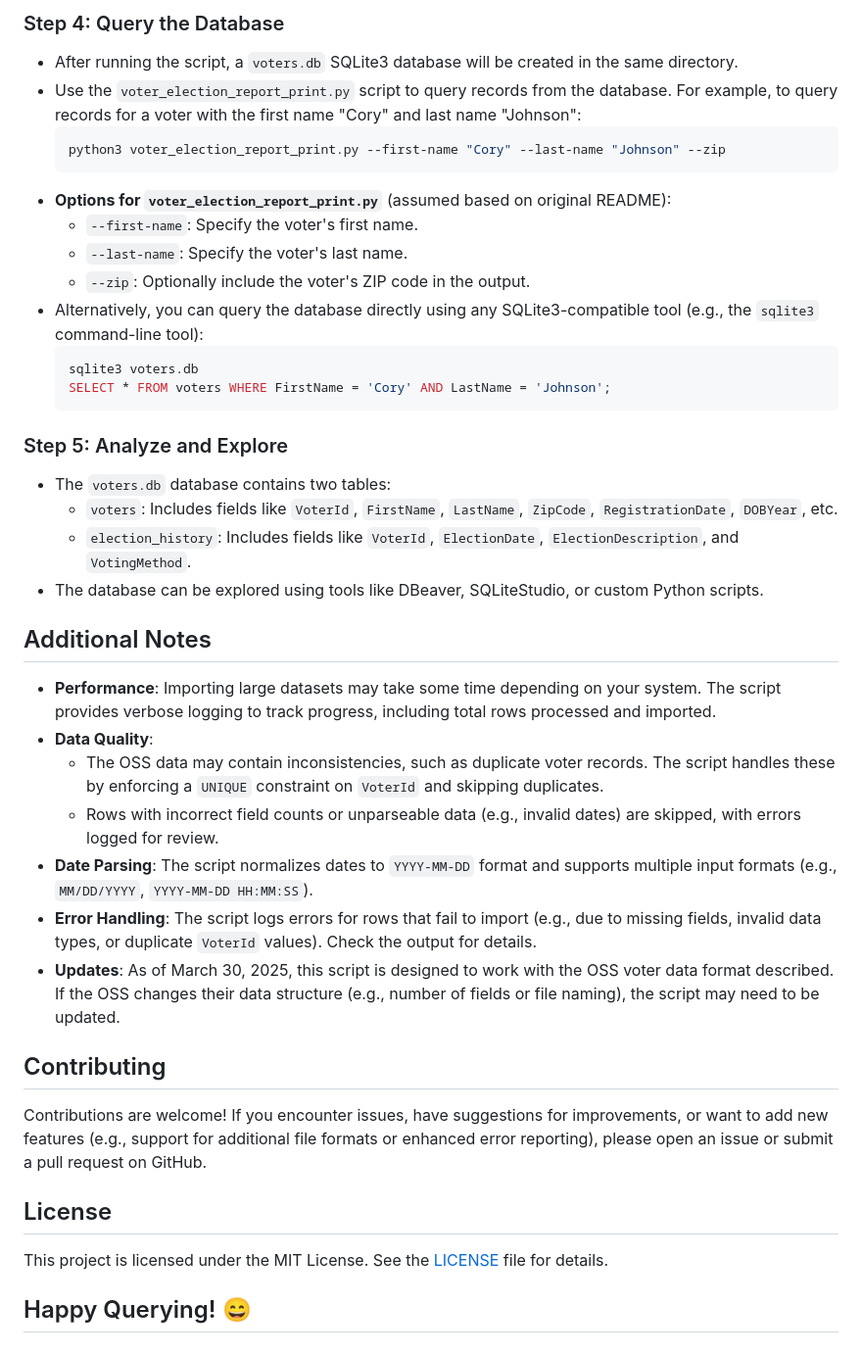
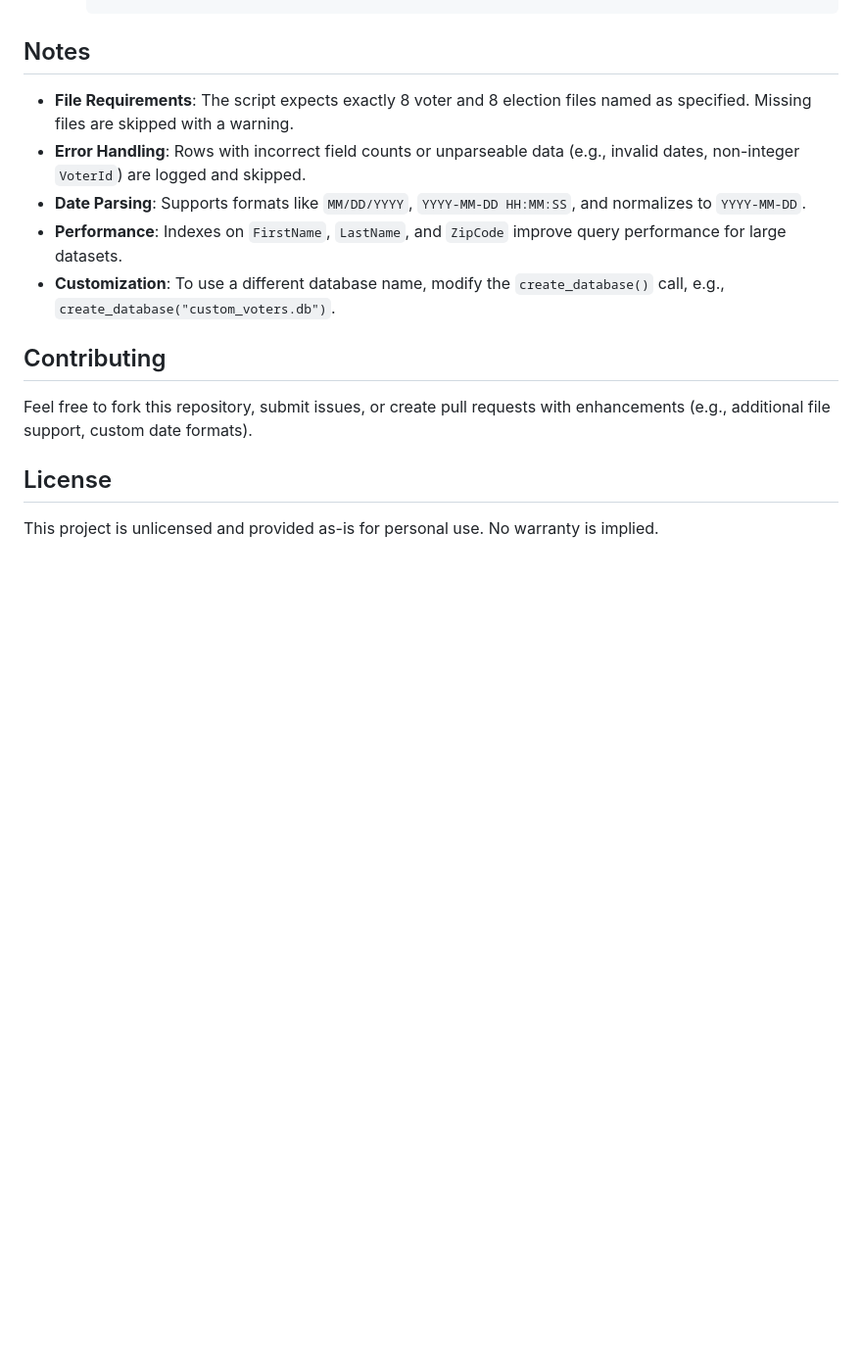
Before and after one commit to laxthxdude/mn_voter_data, a Markdown page: README.md, the part around one of its changes. Shown at 98% size. Rendered like a GitHub page; blank space fills up the shorter version.

````diff
--- a/README.md
+++ b/README.md
@@ -68,38 +129,12 @@ cd mn_voter_data
-### Step 4: Query the Database
-- After running the script, a `voters.db` SQLite3 database will be created in the same directory.
-- Use the `voter_election_report_print.py` script to query records from the database. For example, to query records for a voter with the first name "Cory" and last name "Johnson":
-  ```bash
-  python3 voter_election_report_print.py --first-name "Cory" --last-name "Johnson" --zip
-  ```
-- **Options for `voter_election_report_print.py`** (assumed based on original README):
-  - `--first-name`: Specify the voter's first name.
-  - `--last-name`: Specify the voter's last name.
-  - `--zip`: Optionally include the voter's ZIP code in the output.
-- Alternatively, you can query the database directly using any SQLite3-compatible tool (e.g., the `sqlite3` command-line tool):
-  ```bash
-  sqlite3 voters.db
-  SELECT * FROM voters WHERE FirstName = 'Cory' AND LastName = 'Johnson';
-  ```
-
-### Step 5: Analyze and Explore
-- The `voters.db` database contains two tables:
-  - `voters`: Includes fields like `VoterId`, `FirstName`, `LastName`, `ZipCode`, `RegistrationDate`, `DOBYear`, etc.
-  - `election_history`: Includes fields like `VoterId`, `ElectionDate`, `ElectionDescription`, and `VotingMethod`.
-- The database can be explored using tools like DBeaver, SQLiteStudio, or custom Python scripts.
-
-## Additional Notes
-- **Performance**: Importing large datasets may take some time depending on your system. The script provides verbose logging to track progress, including total rows processed and imported.
-- **Data Quality**:
-  - The OSS data may contain inconsistencies, such as duplicate voter records. The script handles these by enforcing a `UNIQUE` constraint on `VoterId` and skipping duplicates.
-  - Rows with incorrect field counts or unparseable data (e.g., invalid dates) are skipped, with errors logged for review.
-- **Date Parsing**: The script normalizes dates to `YYYY-MM-DD` format and supports multiple input formats (e.g., `MM/DD/YYYY`, `YYYY-MM-DD HH:MM:SS`).
-- **Error Handling**: The script logs errors for rows that fail to import (e.g., due to missing fields, invalid data types, or duplicate `VoterId` values). Check the output for details.
-- **Updates**: As of March 30, 2025, this script is designed to work with the OSS voter data format described. If the OSS changes their data structure (e.g., number of fields or file naming), the script may need to be updated.
+## Notes
+- **File Requirements**: The script expects exactly 8 voter and 8 election files named as specified. Missing files are skipped with a warning.
+- **Error Handling**: Rows with incorrect field counts or unparseable data (e.g., invalid dates, non-integer `VoterId`) are logged and skipped.
+- **Date Parsing**: Supports formats like `MM/DD/YYYY`, `YYYY-MM-DD HH:MM:SS`, and normalizes to `YYYY-MM-DD`.
+- **Performance**: Indexes on `FirstName`, `LastName`, and `ZipCode` improve query performance for large datasets.
+- **Customization**: To use a different database name, modify the `create_database()` call, e.g., `create_database("custom_voters.db")`.
 
 ## Contributing
-Contributions are welcome! If you encounter issues, have suggestions for improvements, or want to add new features (e.g., support for additional file formats or enhanced error reporting), please open an issue or submit a pull request on GitHub.
+Feel free to fork this repository, submit issues, or create pull requests with enhancements (e.g., additional file support, custom date formats).
 
 ## License
-This project is licensed under the MIT License. See the [LICENSE](LICENSE) file for details.
-
-## Happy Querying! 😄
+This project is unlicensed and provided as-is for personal use. No warranty is implied.
````
Also changed, not shown: other parts of README.md (+118 -57 lines).
